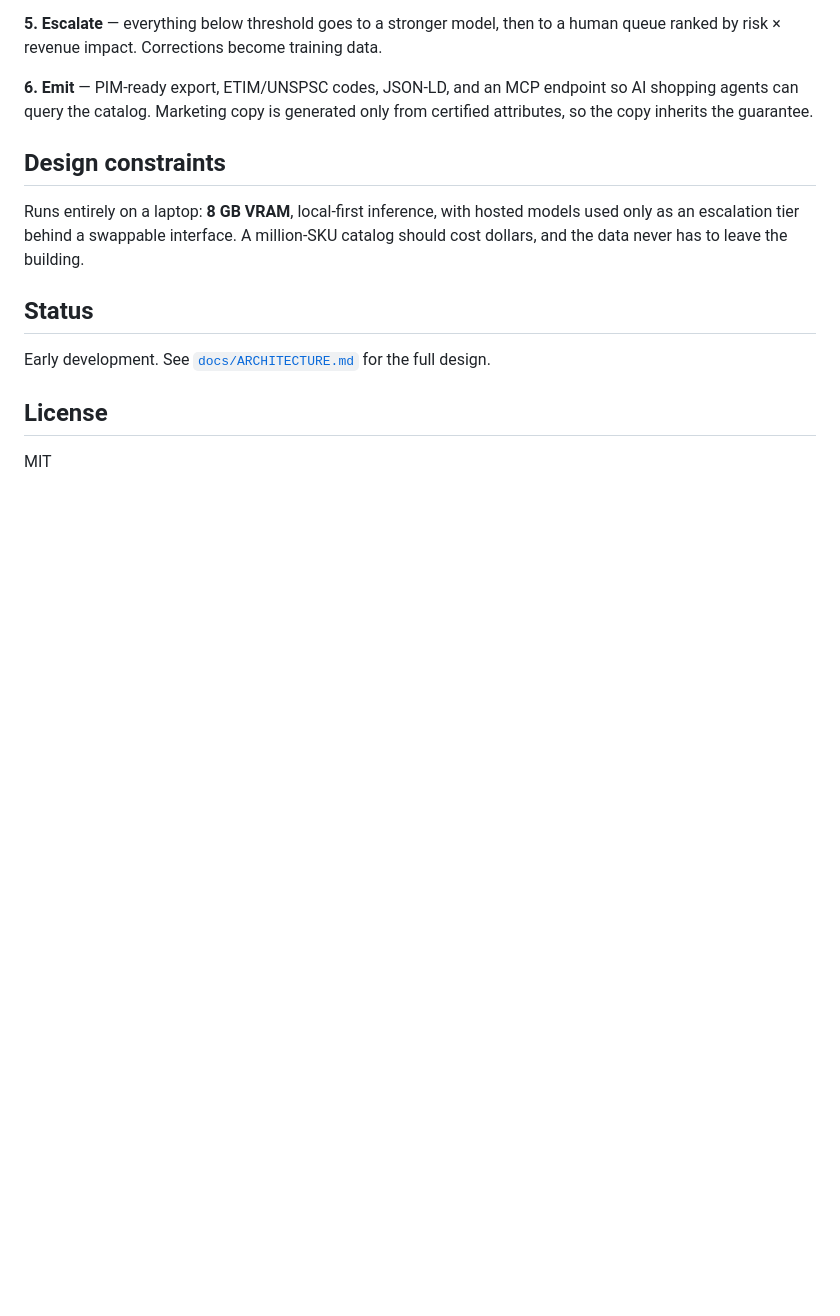
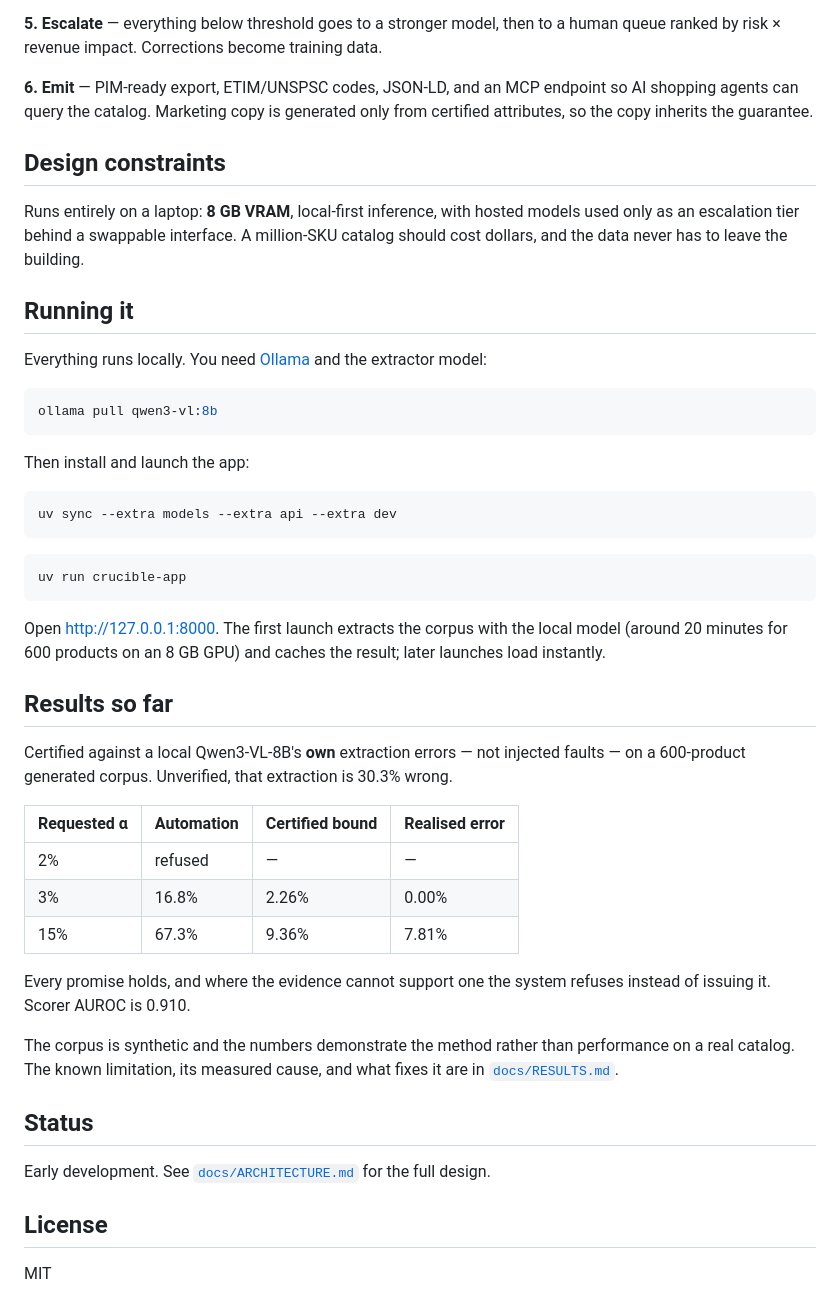
Before and after one commit to Vishalk1604/CRUCIBLE, a Markdown page: README.md, the part around the change. Rendered like a GitHub page; blank space fills up the shorter version.

````diff
--- a/README.md
+++ b/README.md
@@ -92,6 +92,46 @@ Runs entirely on a laptop: **8 GB VRAM**, local-first inference, with hosted mod
 an escalation tier behind a swappable interface. A million-SKU catalog should cost dollars, and
 the data never has to leave the building.
 
+## Running it
+
+Everything runs locally. You need [Ollama](https://ollama.com) and the extractor model:
+
+```bash
+ollama pull qwen3-vl:8b
+```
+
+Then install and launch the app:
+
+```bash
+uv sync --extra models --extra api --extra dev
+```
+
+```bash
+uv run crucible-app
+```
+
+Open http://127.0.0.1:8000. The first launch extracts the corpus with the local model
+(around 20 minutes for 600 products on an 8 GB GPU) and caches the result; later launches
+load instantly.
+
+## Results so far
+
+Certified against a local Qwen3-VL-8B's **own** extraction errors — not injected faults —
+on a 600-product generated corpus. Unverified, that extraction is 30.3% wrong.
+
+| Requested α | Automation | Certified bound | Realised error |
+|---|---|---|---|
+| 2% | refused | — | — |
+| 3% | 16.8% | 2.26% | 0.00% |
+| 15% | 67.3% | 9.36% | 7.81% |
+
+Every promise holds, and where the evidence cannot support one the system refuses instead
+of issuing it. Scorer AUROC is 0.910.
+
+The corpus is synthetic and the numbers demonstrate the method rather than performance on
+a real catalog. The known limitation, its measured cause, and what fixes it are in
+[`docs/RESULTS.md`](docs/RESULTS.md).
+
 ## Status
 
 Early development. See [`docs/ARCHITECTURE.md`](docs/ARCHITECTURE.md) for the full design.
````
Also changed, not shown: docs/RESULTS.md (added, +97 -0 lines).
